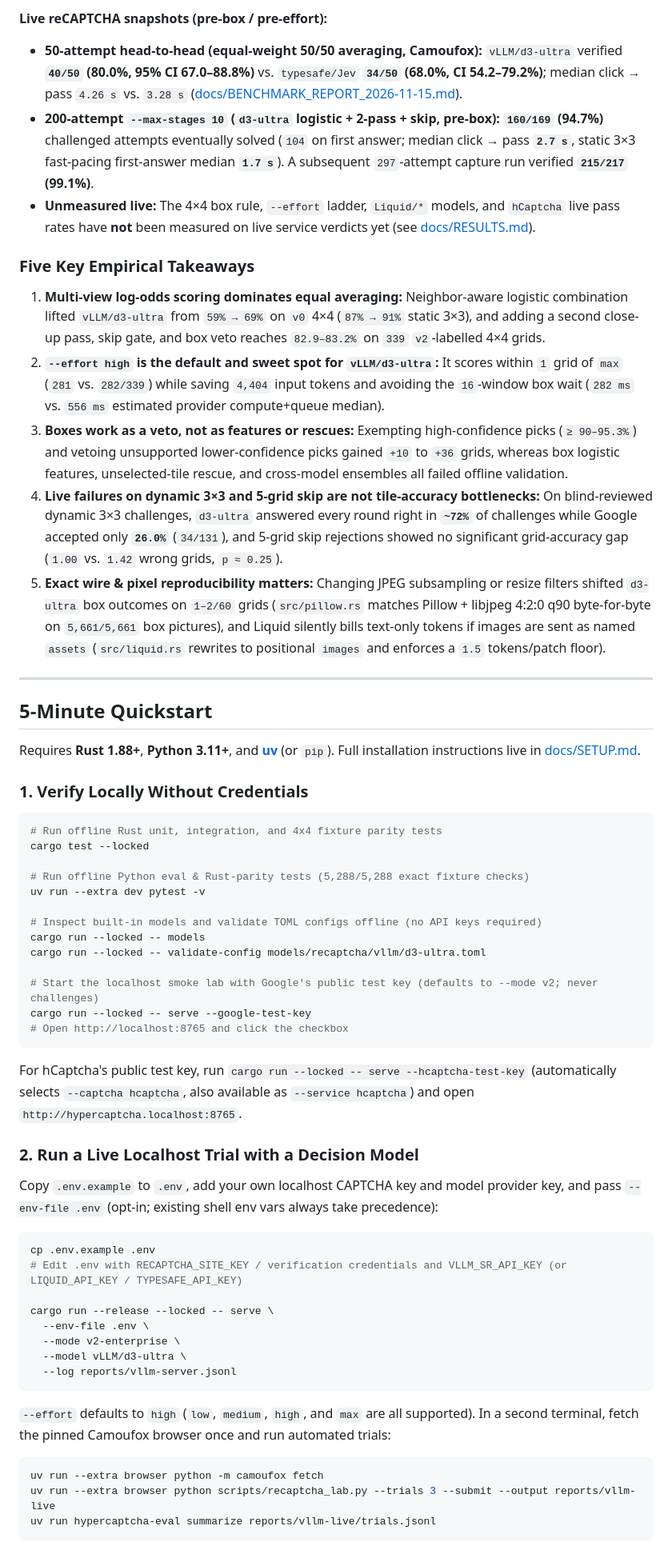
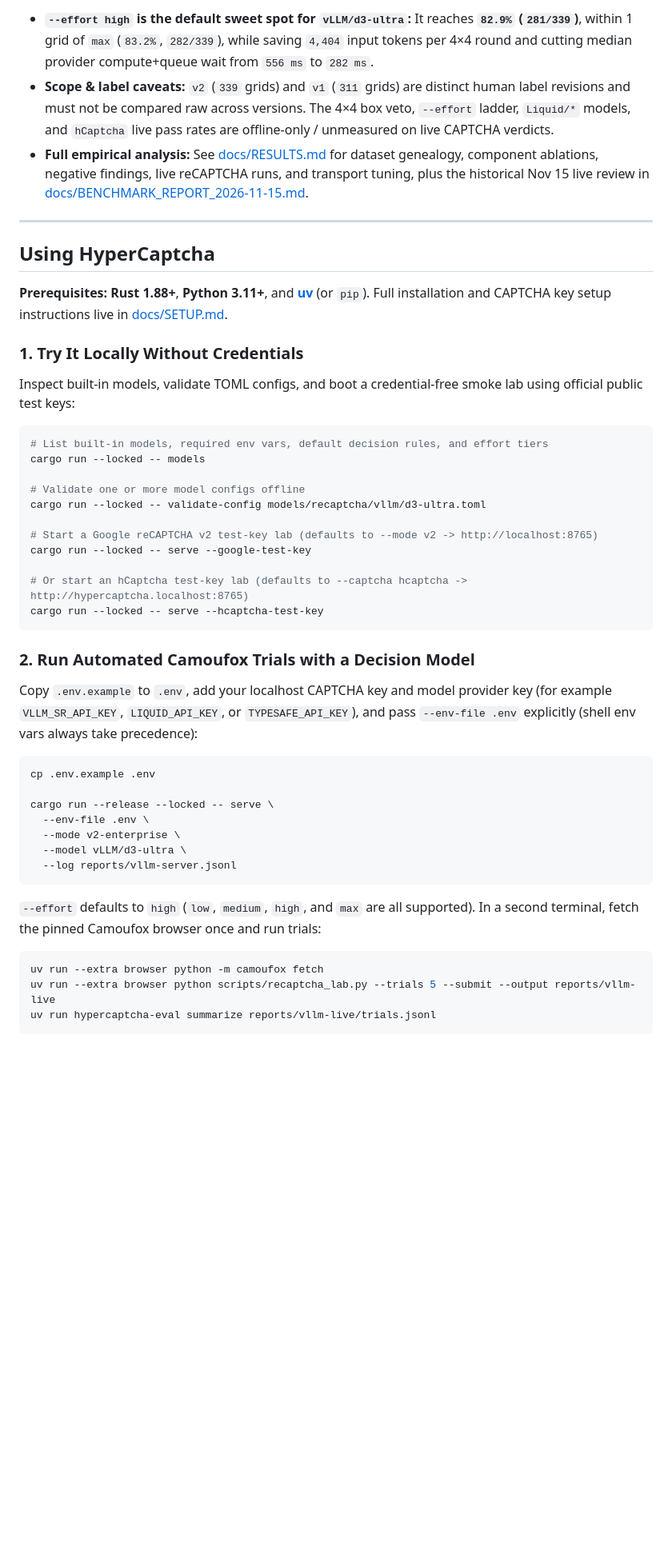
Before and after one commit to eyenoticeall/HyperCaptcha, a Markdown page: README.md, the part around one of its changes. Shown at 80% size. Drawn GitHub-style; blank space fills up the shorter version.

````diff
--- a/README.md
+++ b/README.md
@@ -28,50 +24,38 @@ All offline 4×4 scores below (except `typesafe/Jev`, which was evaluated on ear
 
-**Live reCAPTCHA snapshots (pre-box / pre-effort):**
-- **50-attempt head-to-head (equal-weight 50/50 averaging, Camoufox):** `vLLM/d3-ultra` verified **`40/50` (80.0%, 95% CI 67.0–88.8%)** vs. `typesafe/Jev` **`34/50` (68.0%, CI 54.2–79.2%)**; median click → pass `4.26 s` vs. `3.28 s` ([docs/BENCHMARK_REPORT_2026-11-15.md](docs/BENCHMARK_REPORT_2026-11-15.md)).
-- **200-attempt `--max-stages 10` (`d3-ultra` logistic + 2-pass + skip, pre-box):** **`160/169` (94.7%)** challenged attempts eventually solved (`104` on first answer; median click → pass **`2.7 s`**, static 3×3 fast-pacing first-answer median **`1.7 s`**). A subsequent `297`-attempt capture run verified **`215/217` (99.1%)**.
-- **Unmeasured live:** The 4×4 box rule, `--effort` ladder, `Liquid/*` models, and `hCaptcha` live pass rates have **not** been measured on live service verdicts yet (see [docs/RESULTS.md](docs/RESULTS.md#7-what-has-not-been-measured-live-yet)).
-
-### Five Key Empirical Takeaways
-
-1. **Multi-view log-odds scoring dominates equal averaging:** Neighbor-aware logistic combination lifted `vLLM/d3-ultra` from `59% → 69%` on `v0` 4×4 (`87% → 91%` static 3×3), and adding a second close-up pass, skip gate, and box veto reaches `82.9–83.2%` on `339` `v2`-labelled 4×4 grids.
-2. **`--effort high` is the default and sweet spot for `vLLM/d3-ultra`:** It scores within `1` grid of `max` (`281` vs. `282/339`) while saving `4,404` input tokens and avoiding the `16`-window box wait (`282 ms` vs. `556 ms` estimated provider compute+queue median).
-3. **Boxes work as a veto, not as features or rescues:** Exempting high-confidence picks (`≥ 90–95.3%`) and vetoing unsupported lower-confidence picks gained `+10` to `+36` grids, whereas box logistic features, unselected-tile rescue, and cross-model ensembles all failed offline validation.
-4. **Live failures on dynamic 3×3 and 5-grid skip are not tile-accuracy bottlenecks:** On blind-reviewed dynamic 3×3 challenges, `d3-ultra` answered every round right in **`~72%`** of challenges while Google accepted only **`26.0%`** (`34/131`), and 5-grid skip rejections showed no significant grid-accuracy gap (`1.00` vs. `1.42` wrong grids, `p ≈ 0.25`).
-5. **Exact wire & pixel reproducibility matters:** Changing JPEG subsampling or resize filters shifted `d3-ultra` box outcomes on `1–2/60` grids (`src/pillow.rs` matches Pillow + libjpeg 4:2:0 q90 byte-for-byte on `5,661/5,661` box pictures), and Liquid silently bills text-only tokens if images are sent as named `assets` (`src/liquid.rs` rewrites to positional `images` and enforces a `1.5` tokens/patch floor).
+- **`--effort high` is the default sweet spot for `vLLM/d3-ultra`:** It reaches **`82.9%` (`281/339`)**, within 1 grid of `max` (`83.2%`, `282/339`), while saving `4,404` input tokens per 4×4 round and cutting median provider compute+queue wait from `556 ms` to `282 ms`.
+- **Scope & label caveats:** `v2` (`339` grids) and `v1` (`311` grids) are distinct human label revisions and must not be compared raw across versions. The 4×4 box veto, `--effort` ladder, `Liquid/*` models, and `hCaptcha` live pass rates are offline-only / unmeasured on live CAPTCHA verdicts.
+- **Full empirical analysis:** See [docs/RESULTS.md](docs/RESULTS.md) for dataset genealogy, component ablations, negative findings, live reCAPTCHA runs, and transport tuning, plus the historical Nov 15 live review in [docs/BENCHMARK_REPORT_2026-11-15.md](docs/BENCHMARK_REPORT_2026-11-15.md).
 
 ---
 
-## 5-Minute Quickstart
+## Using HyperCaptcha
 
-Requires **Rust 1.88+**, **Python 3.11+**, and **[uv](https://docs.astral.sh/uv/)** (or `pip`). Full installation instructions live in [docs/SETUP.md](docs/SETUP.md).
+**Prerequisites:** **Rust 1.88+**, **Python 3.11+**, and **[uv](https://docs.astral.sh/uv/)** (or `pip`). Full installation and CAPTCHA key setup instructions live in [docs/SETUP.md](docs/SETUP.md).
 
-### 1. Verify Locally Without Credentials
+### 1. Try It Locally Without Credentials
+
+Inspect built-in models, validate TOML configs, and boot a credential-free smoke lab using official public test keys:
 
 ```sh
-# Run offline Rust unit, integration, and 4x4 fixture parity tests
-cargo test --locked
+# List built-in models, required env vars, default decision rules, and effort tiers
+cargo run --locked -- models
 
-# Run offline Python eval & Rust-parity tests (5,288/5,288 exact fixture checks)
-uv run --extra dev pytest -v
-
-# Inspect built-in models and validate TOML configs offline (no API keys required)
-cargo run --locked -- models
+# Validate one or more model configs offline
 cargo run --locked -- validate-config models/recaptcha/vllm/d3-ultra.toml
 
-# Start the localhost smoke lab with Google's public test key (defaults to --mode v2; never challenges)
+# Start a Google reCAPTCHA v2 test-key lab (defaults to --mode v2 -> http://localhost:8765)
 cargo run --locked -- serve --google-test-key
-# Open http://localhost:8765 and click the checkbox
+
+# Or start an hCaptcha test-key lab (defaults to --captcha hcaptcha -> http://hypercaptcha.localhost:8765)
+cargo run --locked -- serve --hcaptcha-test-key
 ```
 
-For hCaptcha's public test key, run `cargo run --locked -- serve --hcaptcha-test-key` (automatically selects `--captcha hcaptcha`, also available as `--service hcaptcha`) and open `http://hypercaptcha.localhost:8765`.
+### 2. Run Automated Camoufox Trials with a Decision Model
 
-### 2. Run a Live Localhost Trial with a Decision Model
-
-Copy `.env.example` to `.env`, add your own localhost CAPTCHA key and model provider key, and pass `--env-file .env` (opt-in; existing shell env vars always take precedence):
+Copy `.env.example` to `.env`, add your localhost CAPTCHA key and model provider key (for example `VLLM_SR_API_KEY`, `LIQUID_API_KEY`, or `TYPESAFE_API_KEY`), and pass `--env-file .env` explicitly (shell env vars always take precedence):
 
 ```sh
 cp .env.example .env
-# Edit .env with RECAPTCHA_SITE_KEY / verification credentials and VLLM_SR_API_KEY (or LIQUID_API_KEY / TYPESAFE_API_KEY)
 
 cargo run --release --locked -- serve \
   --env-file .env \
@@ -80,11 +64,11 @@ cargo run --release --locked -- serve \
   --log reports/vllm-server.jsonl
 ```
 
-`--effort` defaults to `high` (`low`, `medium`, `high`, and `max` are all supported). In a second terminal, fetch the pinned Camoufox browser once and run automated trials:
+`--effort` defaults to `high` (`low`, `medium`, `high`, and `max` are all supported). In a second terminal, fetch the pinned Camoufox browser once and run trials:
 
 ```sh
 uv run --extra browser python -m camoufox fetch
-uv run --extra browser python scripts/recaptcha_lab.py --trials 3 --submit --output reports/vllm-live
+uv run --extra browser python scripts/recaptcha_lab.py --trials 5 --submit --output reports/vllm-live
 uv run hypercaptcha-eval summarize reports/vllm-live/trials.jsonl
 ```
 
````
Also changed, not shown: other parts of README.md (+70 -32 lines), docs/assets/results-effort-frontier.png (added), docs/assets/results-model-comparison.png (added).
